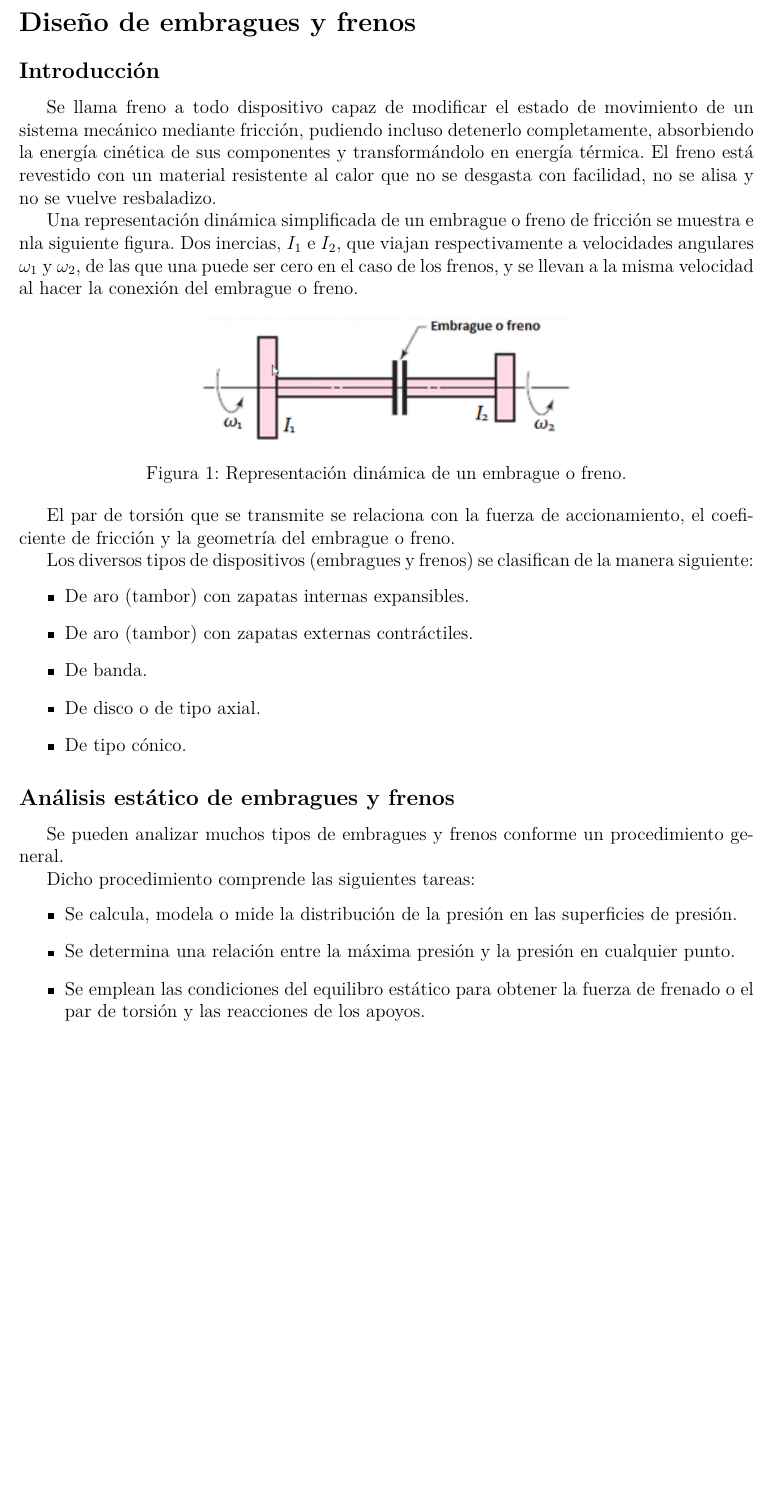
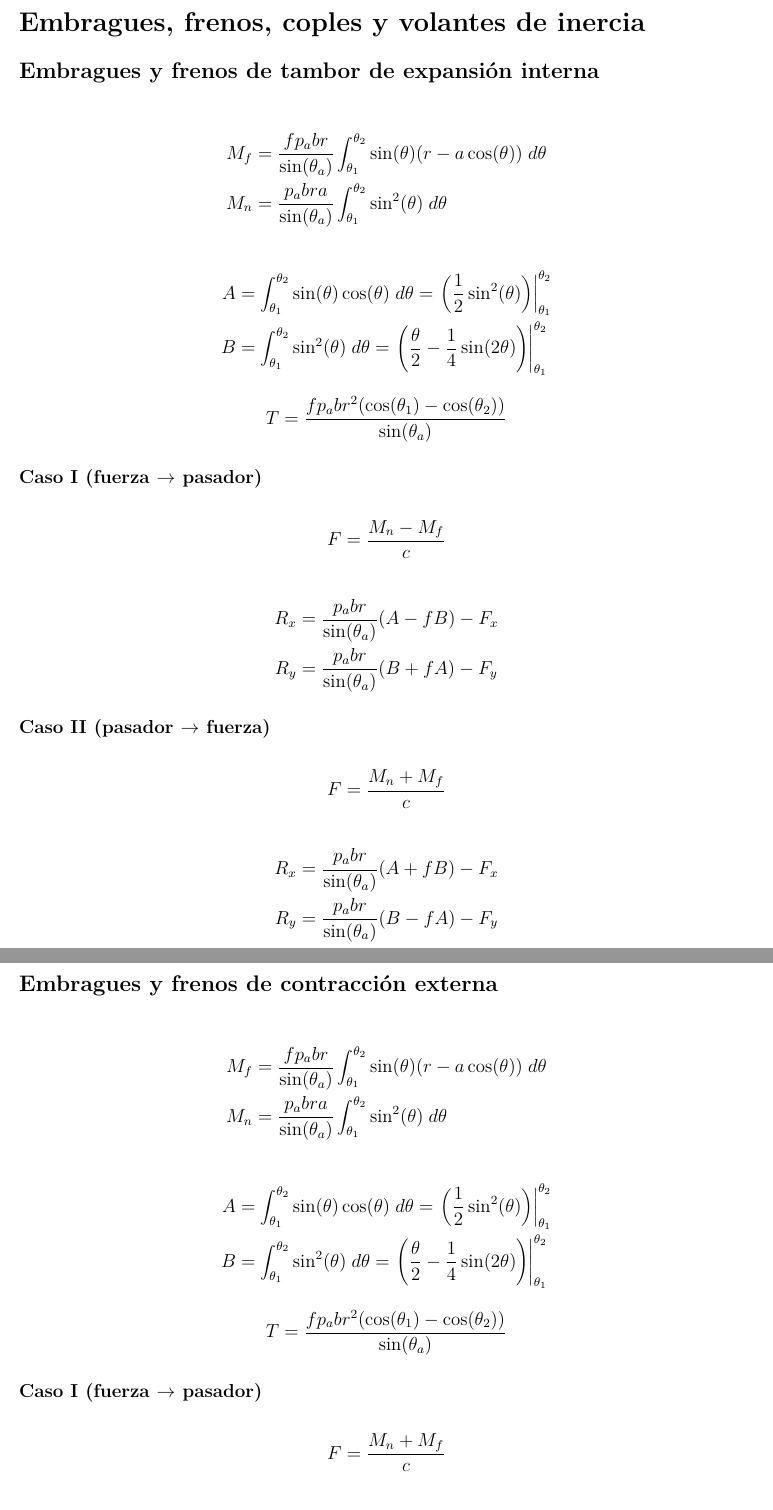
Before and after one commit to FelipeSanchezSoberanis/Diseno-Mecanico, a LaTeX document (Libreta.tex): part of page 3 of 3 before the commit and two parts of pages 1 and 2 of 2 after it, the two joined at a grey line, cut at the place of the change, the shorter picture padded with empty space. Compiled offline with pdfLaTeX.

Commit message:
Fórmulas

```diff
--- a/Libreta.tex
+++ b/Libreta.tex
@@ -4,18 +4,76 @@
 
 \begin{document}
 
-\subfile{Portada.tex}
+% \subfile{Portada.tex}
+
+% \newpage
+
+% \tableofcontents
+
+% \newpage
+
+\newSection{Embragues, frenos, coples y volantes de inercia}
+
+\newSubSection{Embragues y frenos de tambor de expansión interna}
+
+\begin{align*}
+    M_{f} &= \frac{fp_{a}br}{\sin(\theta_{a})} \int_{\theta_{1}}^{\theta_{2}} \sin(\theta) (r - a\cos(\theta)) \; d\theta \\
+    M_{n} &= \frac{p_{a}bra}{\sin(\theta_{a})} \int_{\theta_{1}}^{\theta_{2}} \sin^{2}(\theta) \; d\theta
+\end{align*}
+
+\begin{align*}
+    A &= \int_{\theta_{1}}^{\theta_{2}} \sin(\theta)\cos(\theta) \; d\theta = \left.\left(\frac{1}{2}\sin^{2}(\theta)\right) \right|_{\theta_{1}}^{\theta_{2}} \\
+    B &= \int_{\theta_{1}}^{\theta_{2}} \sin^{2}(\theta) \; d\theta = \left.\left(\frac{\theta}{2} - \frac{1}{4}\sin(2\theta)\right) \right|_{\theta_{1}}^{\theta_{2}}
+\end{align*}
+
+\begin{equation*}
+    T = \frac{fp_{a}br^2(\cos(\theta_{1}) - \cos(\theta_{2}))}{\sin(\theta_{a})}
+\end{equation*}
+
+
+\newSubSubSection{Caso I (fuerza $\rightarrow$ pasador)}
+
+\begin{equation*}
+    F = \frac{M_{n} - M_{f}}{c}
+\end{equation*}
+
+\begin{align*}
+    R_{x} &= \frac{p_{a}br}{\sin(\theta_{a})}(A - fB) - F_{x} \\
+    R_{y} &= \frac{p_{a}br}{\sin(\theta_{a})}(B + fA) - F_{y}
+\end{align*}
+
+\newSubSubSection{Caso II (pasador $\rightarrow$ fuerza)}
+
+\begin{equation*}
+    F = \frac{M_{n} + M_{f}}{c}
+\end{equation*}
+
+\begin{align*}
+    R_{x} &= \frac{p_{a}br}{\sin(\theta_{a})}(A + fB) - F_{x} \\
+    R_{y} &= \frac{p_{a}br}{\sin(\theta_{a})}(B - fA) - F_{y}
+\end{align*}
 
 \newpage
+\newSubSection{Embragues y frenos de contracción externa}
 
-\tableofcontents
+\begin{align*}
+    M_{f} &= \frac{fp_{a}br}{\sin(\theta_{a})} \int_{\theta_{1}}^{\theta_{2}} \sin(\theta) (r - a\cos(\theta)) \; d\theta \\
+    M_{n} &= \frac{p_{a}bra}{\sin(\theta_{a})} \int_{\theta_{1}}^{\theta_{2}} \sin^{2}(\theta) \; d\theta
+\end{align*}
 
-\newpage
+\begin{align*}
+    A &= \int_{\theta_{1}}^{\theta_{2}} \sin(\theta)\cos(\theta) \; d\theta = \left.\left(\frac{1}{2}\sin^{2}(\theta)\right) \right|_{\theta_{1}}^{\theta_{2}} \\
+    B &= \int_{\theta_{1}}^{\theta_{2}} \sin^{2}(\theta) \; d\theta = \left.\left(\frac{\theta}{2} - \frac{1}{4}\sin(2\theta)\right) \right|_{\theta_{1}}^{\theta_{2}}
+\end{align*}
 
-\newSection{Diseño de embragues y frenos}
+\begin{equation*}
+    T = \frac{fp_{a}br^2(\cos(\theta_{1}) - \cos(\theta_{2}))}{\sin(\theta_{a})}
+\end{equation*}
 
-\newSubSection{Introducción}
+\newSubSubSection{Caso I (fuerza $\rightarrow$ pasador)}
 
-Se llama freno a todo dispositivo capaz de modificar el estado de movimiento de un sistema mecánico mediante fricción, pudiendo incluso detenerlo completamente, absorbiendo la energía cinética de sus componentes y transformándolo en energía térmica. El freno está revestido con un material resistente al calor que no se desgasta con facilidad, no se alisa y no se vuelve resbaladizo.
+\begin{equation*}
+    F = \frac{M_{n} + M_{f}}{c}
+\end{equation*}
 
-Una representación dinámica simplificada de un embrague o freno de fricción se muestra e nla siguiente figura. Dos inercias, $I_{1}$ e $I_{2}$, que viajan respectivamente a velocidades angulares $\omega_{1}$ y $\omega_{2}$, de las que una puede ser cero en el caso de los frenos, y se llevan a la misma velocidad al hacer la conexión del embrague o freno.
+\begin{align*}
@@ -22,9 +83,3 @@ Una representación dinámica simplificada de un embrague o freno de fricción s
 
-\begin{figure}[h]
-    \centering
-    \includegraphics[width=0.5\textwidth]{Media/dinamica_simp_freno.png}
-    \caption{Representación dinámica de un embrague o freno.}
-    \label{Fig: Representacion dinamica de un embrague o freno}
-\end{figure}
+\newSubSubSection{Caso II (pasador $\rightarrow$ fuerza)}
 
-El par de torsión que se transmite se relaciona con la fuerza de accionamiento, el coeficiente de fricción y la geometría del embrague o freno.
@@ -31,20 +89 @@ El par de torsión que se transmite se relaciona con la fuerza de accionamiento,
 
-Los diversos tipos de dispositivos (embragues y frenos) se clasifican de la manera siguiente:
-\begin{itemize}
-    \item De aro (tambor) con zapatas internas expansibles.
-    \item De aro (tambor) con zapatas externas contráctiles.
-    \item De banda.
-    \item De disco o de tipo axial.
-    \item De tipo cónico.
-\end{itemize}
-
-\newSubSection{Análisis estático de embragues y frenos}
-
-Se pueden analizar muchos tipos de embragues y frenos conforme un procedimiento general.
-
-Dicho procedimiento comprende las siguientes tareas:
-\begin{itemize}
-    \item Se calcula, modela o mide la distribución de la presión en las superficies de presión.
-    \item Se determina una relación entre la máxima presión y la presión en cualquier punto.
-    \item Se emplean las condiciones del equilibro estático para obtener la fuerza de frenado o el par de torsión y las reacciones de los apoyos.
-\end{itemize}
```
Also changed, not shown: Libreta.pdf, Media/dinamica_simp_freno.png (deleted), Libreta.tex (10 more changed lines).
